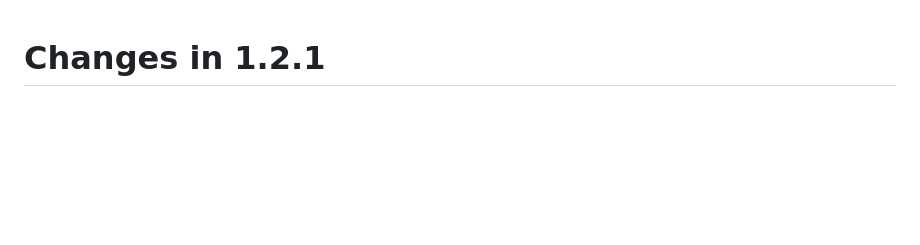
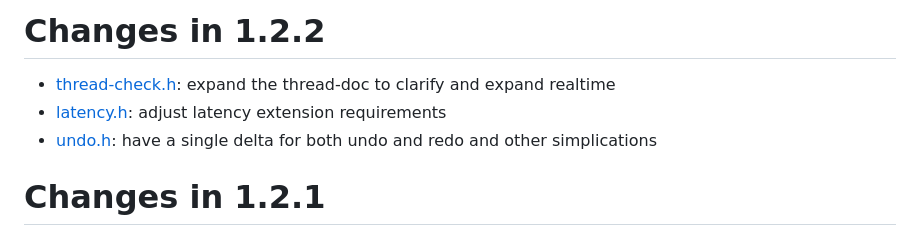
Before and after one commit to free-audio/clap, a Markdown page: ChangeLog.md, the part around the change. GitHub-like rendering; blank space fills up the shorter version.

Commit message:
Update ChangeLog

```diff
--- a/ChangeLog.md
+++ b/ChangeLog.md
@@ -1,3 +1,9 @@
+# Changes in 1.2.2
+
+* [thread-check.h](include/clap/ext/thread-check.h): expand the thread-doc to clarify and expand realtime
+* [latency.h](include/clap/ext/latency.h): adjust latency extension requirements
+* [undo.h](include/clap/ext/draft/undo.h): have a single delta for both undo and redo and other simplications
+
 # Changes in 1.2.1
 
 ## New draft extensions
```
